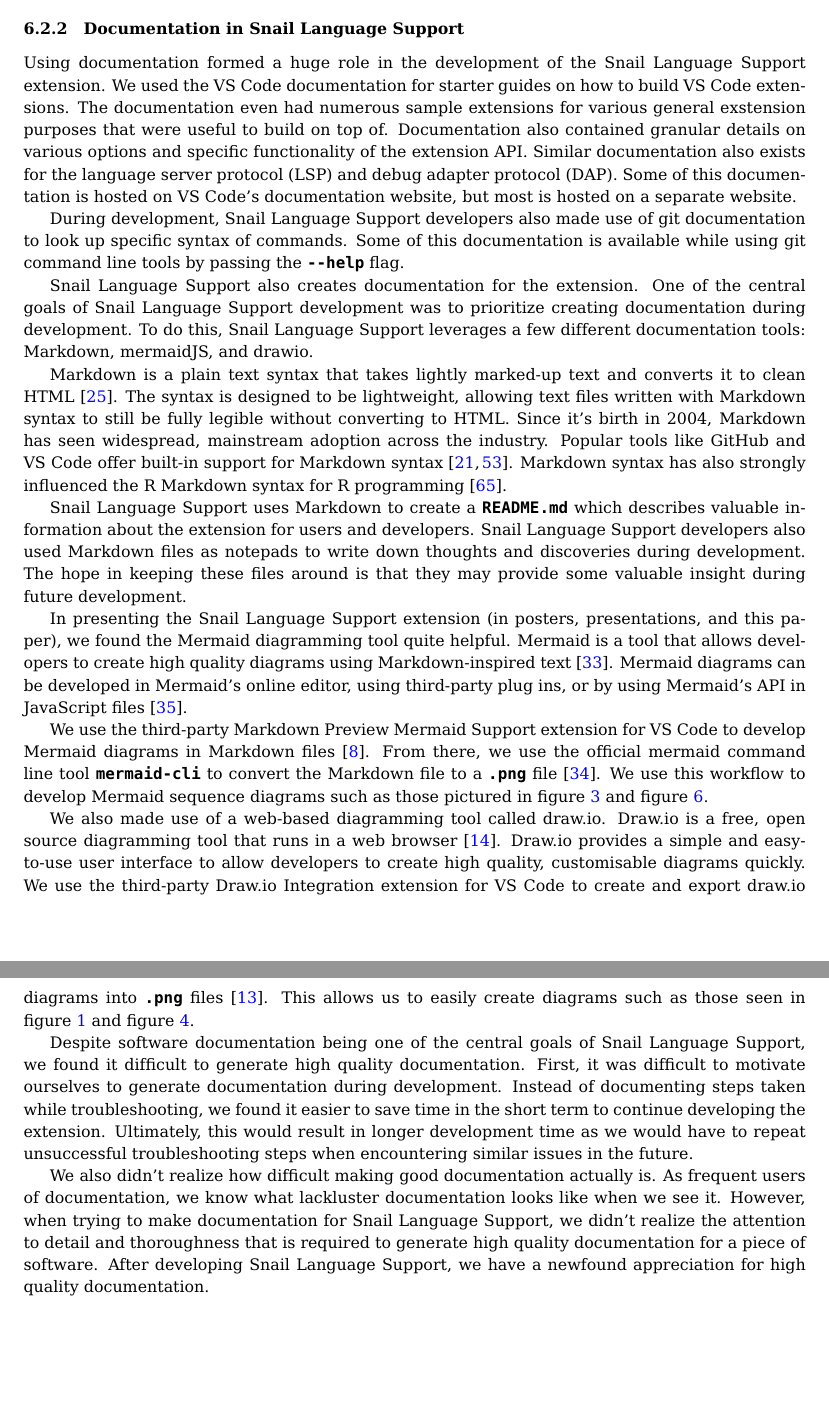
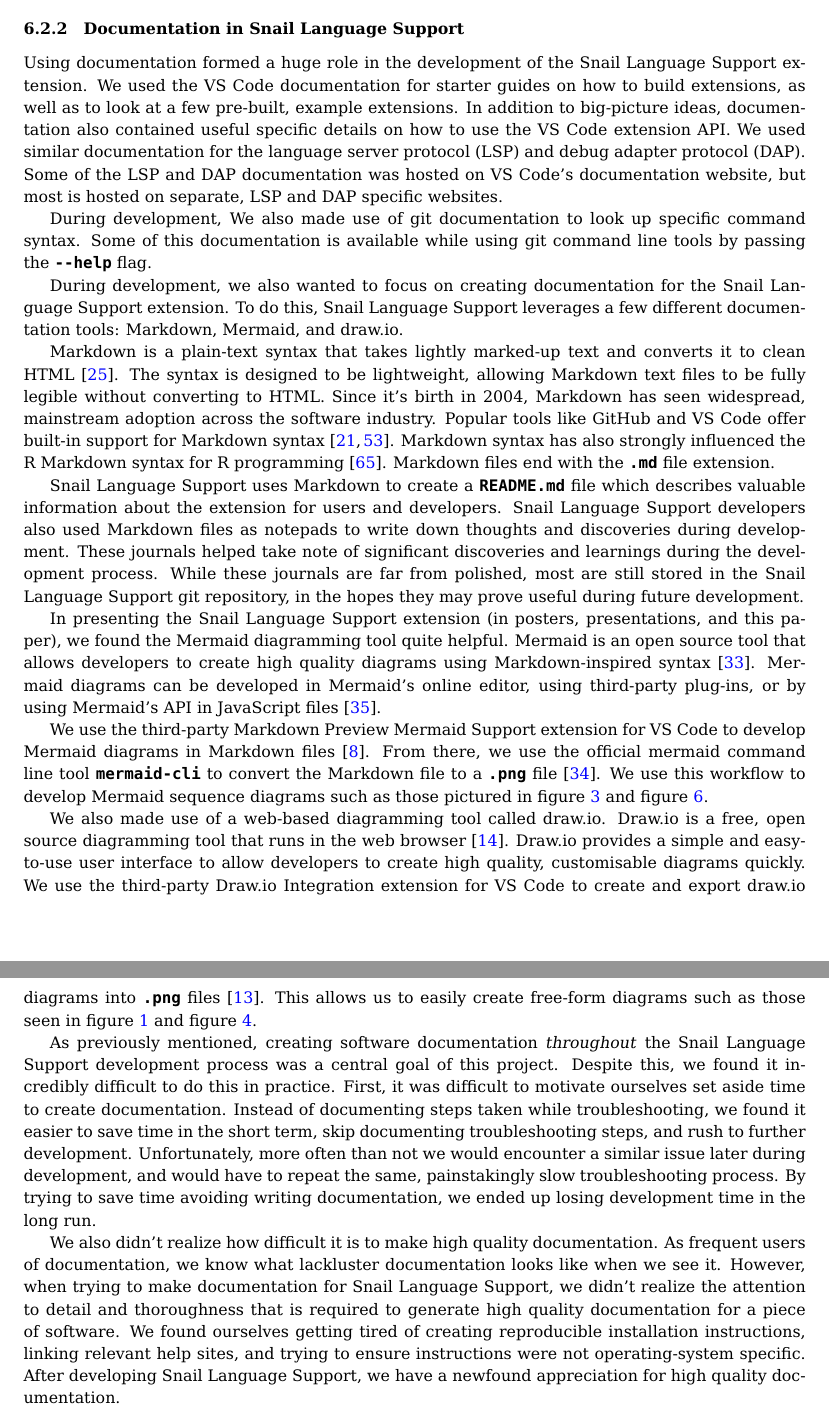
Before and after one commit to CharlesReinhardt/snail-language-support-paper, a LaTeX paper (paper.tex): two parts of pages 15 and 16 of 43, joined at a grey line, cut so that both start at the same text, the shorter picture padded with empty space. The pictures show the PDF file paper.pdf that the author committed with the source.

Commit message:
feat: final rough draft (w/o conclusions)

```diff
--- a/paper.tex
+++ b/paper.tex
@@ -541,9 +541,9 @@
 
 \subsubsection{Documentation in Snail Language Support}
 
-Using documentation formed a huge role in the development of the Snail Language Support extension. We used the VS Code documentation for starter guides on how to build VS Code extensions. The documentation even had numerous sample extensions for various general exstension purposes that were useful to build on top of. Documentation also contained granular details on various options and specific functionality of the extension API. Similar documentation also exists for the language server protocol (LSP) and debug adapter protocol (DAP). Some of this documentation is hosted on VS Code's documentation website, but most is hosted on a separate website.
+Using documentation formed a huge role in the development of the Snail Language Support extension. We used the VS Code documentation for starter guides on how to build extensions, as well as to look at a few pre-built, example extensions. In addition to big-picture ideas, documentation also contained useful specific details on how to use the VS Code extension API. We used similar documentation for the language server protocol (LSP) and debug adapter protocol (DAP). Some of the LSP and DAP documentation was hosted on VS Code's documentation website, but most is hosted on separate, LSP and DAP specific websites.
 
-During development, Snail Language Support developers also made use of git documentation to look up specific syntax of commands. Some of this documentation is available while using git command line tools by passing the \lstinline{--help} flag.
+During development, We also made use of git documentation to look up specific command syntax. Some of this documentation is available while using git command line tools by passing the \lstinline{--help} flag.
 
-Snail Language Support also creates documentation for the extension. One of the central goals of Snail Language Support development was to prioritize creating documentation during development. To do this, Snail Language Support leverages a few different documentation tools: Markdown, mermaidJS, and drawio.
+During development, we also wanted to focus on creating documentation for the Snail Language Support extension. To do this, Snail Language Support leverages a few different documentation tools: Markdown, Mermaid, and draw.io.
 
@@ -551,3 +551,3 @@
 
-Snail Language Support uses Markdown to create a \lstinline{README.md} which describes valuable information about the extension for users and developers. Snail Language Support developers also used Markdown files as notepads to write down thoughts and discoveries during development. The hope in keeping these files around is that they may provide some valuable insight during future development.
+Snail Language Support uses Markdown to create a \lstinline{README.md} file which describes valuable information about the extension for users and developers. Snail Language Support developers also used Markdown files as notepads to write down thoughts and discoveries during development. These journals helped take note of significant discoveries and learnings during the development process. While these journals are far from polished, most are still stored in the Snail Language Support git repository, in the hopes they may prove useful during future development.
 
@@ -559,7 +559,7 @@
 
-Despite software documentation being one of the central goals of Snail Language Support, we found it difficult to generate high quality documentation. First, it was difficult to motivate ourselves to generate documentation during development. Instead of documenting steps taken while troubleshooting, we found it easier to save time in the short term to continue developing the extension. Ultimately, this would result in longer development time as we would have to repeat unsuccessful troubleshooting steps when encountering similar issues in the future.
+As previously mentioned, creating software documentation \emph{throughout} the Snail Language Support development process was a central goal of this project. Despite this, we found it incredibly difficult to do this in practice. First, it was difficult to motivate ourselves set aside time to create documentation. Instead of documenting steps taken while troubleshooting, we found it easier to save time in the short term, skip documenting troubleshooting steps, and rush to further development. Unfortunately, more often than not we would encounter a similar issue later during development, and would have to repeat the same, painstakingly slow troubleshooting process. By trying to save time avoiding writing documentation, we ended up losing development time in the long run.
 
-We also didn't realize how difficult making good documentation actually is. As frequent users of documentation, we know what lackluster documentation looks like when we see it. However, when trying to make documentation for Snail Language Support, we didn't realize the attention to detail and thoroughness that is required to generate high quality documentation for a piece of software. After developing Snail Language Support, we have a newfound appreciation for high quality documentation.
+We also didn't realize how difficult it is to make high quality documentation. As frequent users of documentation, we know what lackluster documentation looks like when we see it. However, when trying to make documentation for Snail Language Support, we didn't realize the attention to detail and thoroughness that is required to generate high quality documentation for a piece of software. We found ourselves getting tired of creating reproducible installation instructions, linking relevant help sites, and trying to ensure instructions were not operating-system specific. After developing Snail Language Support, we have a newfound appreciation for high quality documentation.
 
 \section{Conclusions}
 
```
Also changed, not shown: paper.pdf, paper.tex (6 more changed lines).
